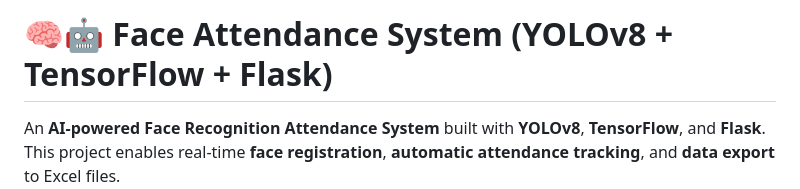
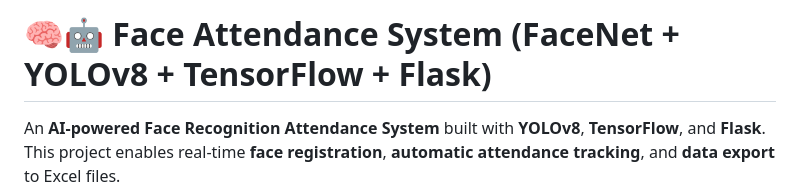
Before and after one commit to HuySang-04/face_attendance, a Markdown page: README.md, the part around the change. Drawn GitHub-style.

```diff
--- a/README.md
+++ b/README.md
@@ -1,4 +1,4 @@
-# 🧠🤖 Face Attendance System (YOLOv8 + TensorFlow + Flask)
+# 🧠🤖 Face Attendance System (FaceNet + YOLOv8 + TensorFlow + Flask)
 
 An **AI-powered Face Recognition Attendance System** built with **YOLOv8**, **TensorFlow**, and **Flask**.
 This project enables real-time **face registration**, **automatic attendance tracking**, and **data export** to Excel files.
```
